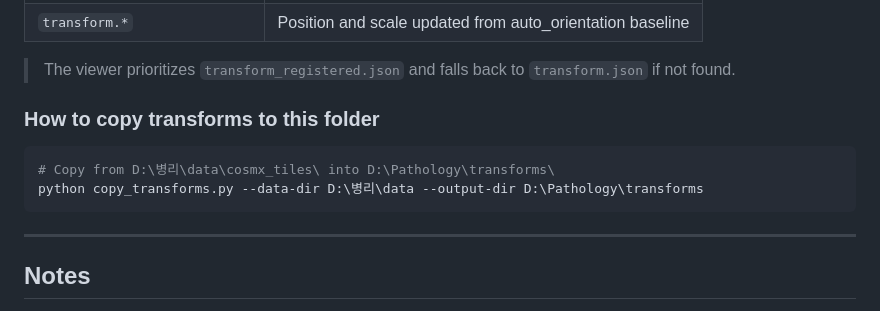
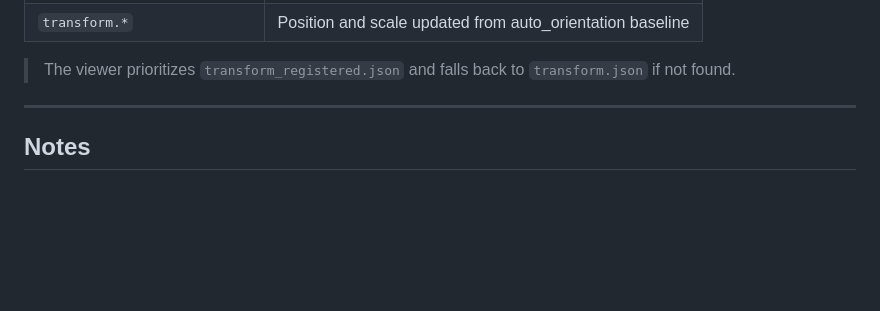
Before and after one commit to zxzxk0/Pathology, a Markdown page: README.md, the part around the change. GitHub-like rendering; blank space fills up the shorter version.

````diff
--- a/README.md
+++ b/README.md
@@ -327,12 +327,7 @@ transforms/
 
 > The viewer prioritizes `transform_registered.json` and falls back to `transform.json` if not found.
 
-### How to copy transforms to this folder
 
-```bash
-# Copy from D:\병리\data\cosmx_tiles\ into D:\Pathology\transforms\
-python copy_transforms.py --data-dir D:\병리\data --output-dir D:\Pathology\transforms
-```
 
 ---
 
````
